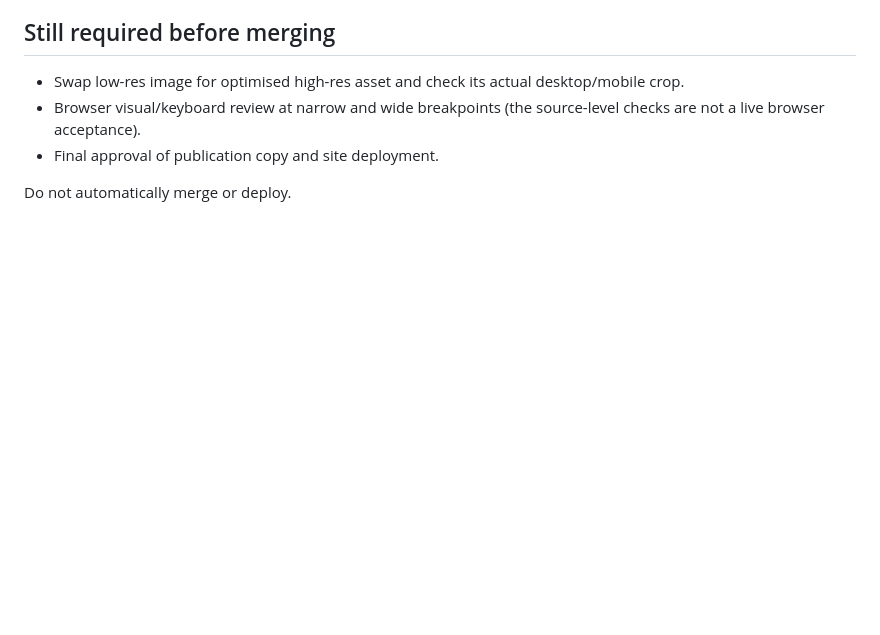
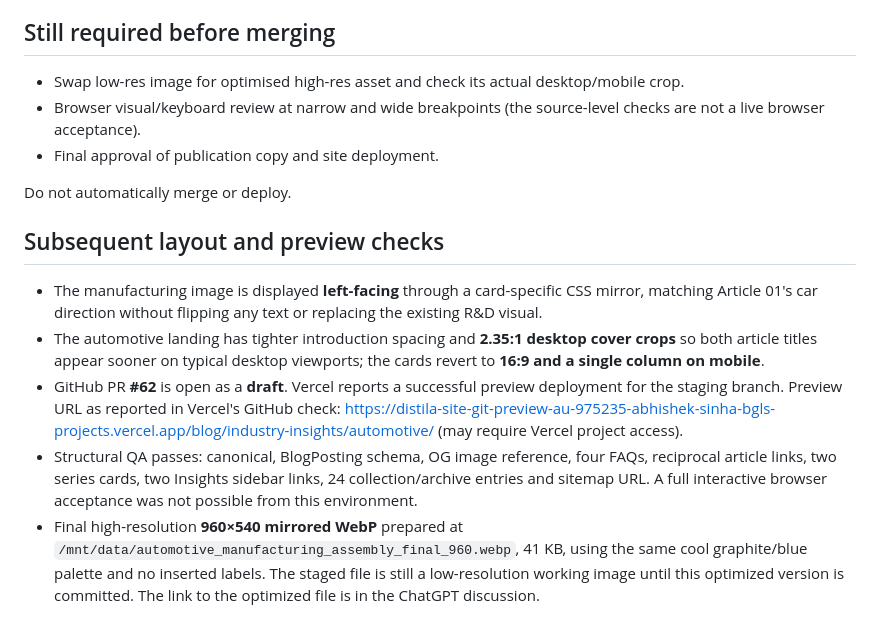
Before and after one commit to abhishek-sinha-bgl/distila-site, a Markdown page: AUTOMOTIVE_ARTICLE_02_PREVIEW_README.md, the part around the change. GitHub-like rendering; blank space fills up the shorter version.

Commit message:
docs(automotive): record Vercel staging, responsive treatment, and final cover gate

```diff
--- a/AUTOMOTIVE_ARTICLE_02_PREVIEW_README.md
+++ b/AUTOMOTIVE_ARTICLE_02_PREVIEW_README.md
@@ -35,3 +35,11 @@
 - Final approval of publication copy and site deployment.
 
 Do not automatically merge or deploy.
+
+## Subsequent layout and preview checks
+
+- The manufacturing image is displayed **left-facing** through a card-specific CSS mirror, matching Article 01's car direction without flipping any text or replacing the existing R&D visual.
+- The automotive landing has tighter introduction spacing and **2.35:1 desktop cover crops** so both article titles appear sooner on typical desktop viewports; the cards revert to **16:9 and a single column on mobile**.
+- GitHub PR **#62** is open as a **draft**. Vercel reports a successful preview deployment for the staging branch. Preview URL as reported in Vercel's GitHub check: https://distila-site-git-preview-au-975235-abhishek-sinha-bgls-projects.vercel.app/blog/industry-insights/automotive/ (may require Vercel project access).
+- Structural QA passes: canonical, BlogPosting schema, OG image reference, four FAQs, reciprocal article links, two series cards, two Insights sidebar links, 24 collection/archive entries and sitemap URL. A full interactive browser acceptance was not possible from this environment.
+- Final high-resolution **960×540 mirrored WebP** prepared at `/mnt/data/automotive_manufacturing_assembly_final_960.webp`, 41 KB, using the same cool graphite/blue palette and no inserted labels. The staged file is still a low-resolution working image until this optimized version is committed. The link to the optimized file is in the ChatGPT discussion.
```
